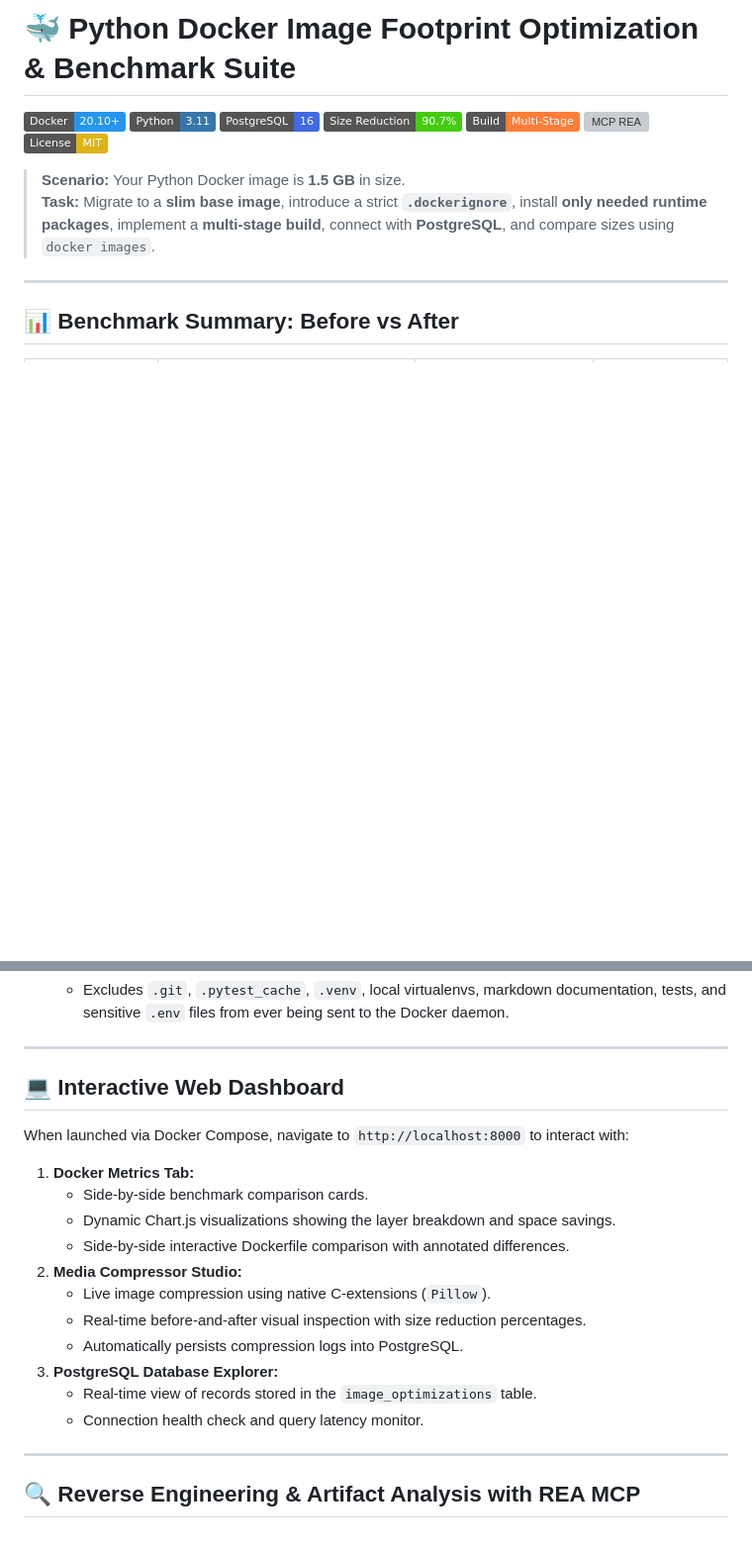
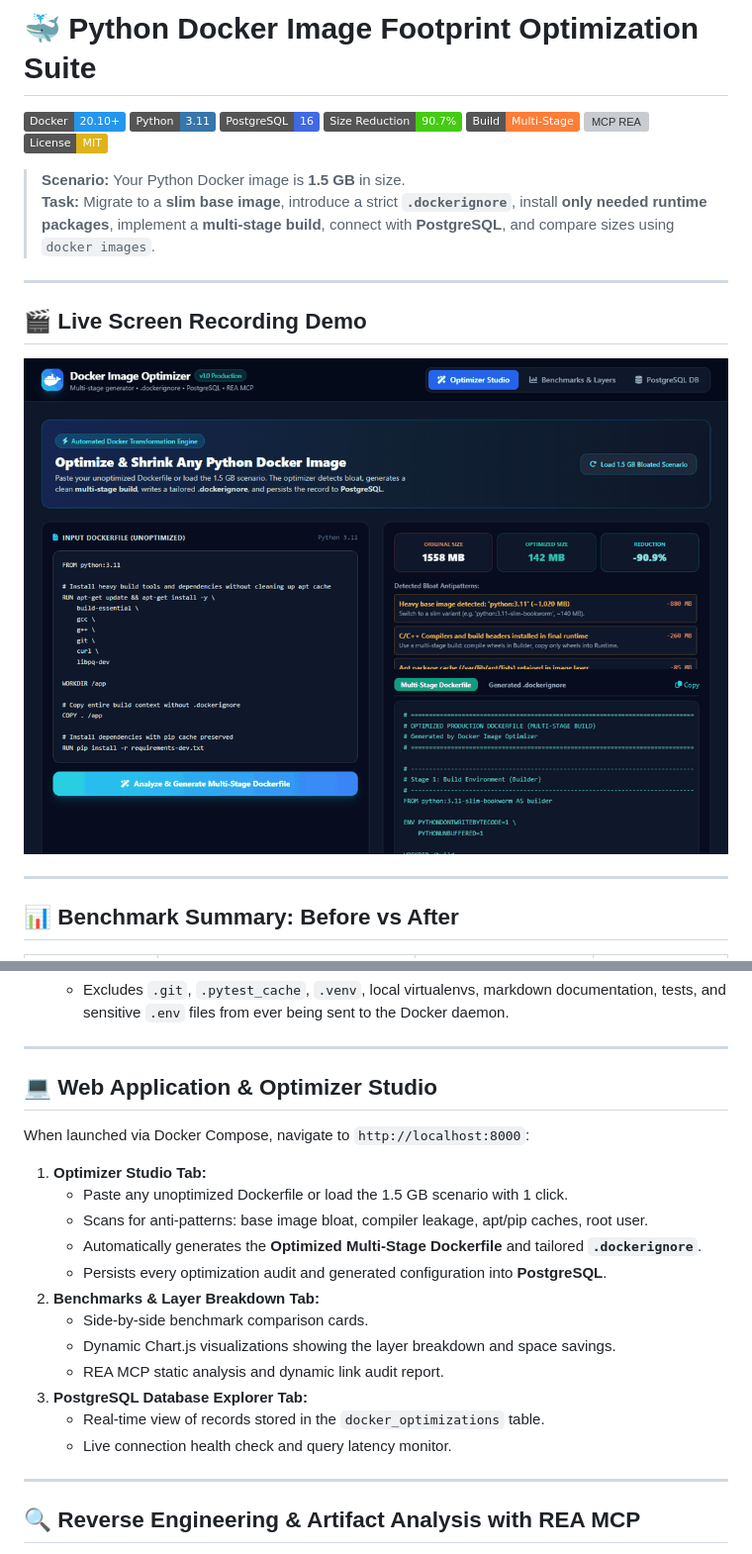
Before and after one commit to Vishal-WD/Docker-Image-Optimiser, a Markdown page: README.md, 2 parts joined by grey strips. Shown at 99% size. GitHub-like rendering; pictures changed too: docs/assets/demo_screen_recording.gif; badges without logos; blank space fills up the shorter version; grey boxes are pictures that could not be loaded.

Commit message:
feat: complete pure docker image optimizer studio with automated multi-stage generation, postgresql audits, and demo recording

```diff
--- a/README.md
+++ b/README.md
@@ -1,4 +1,4 @@
-# 🐳 Python Docker Image Footprint Optimization & Benchmark Suite
+# 🐳 Python Docker Image Footprint Optimization Suite
 
 [![Docker](https://img.shields.io/badge/Docker-20.10+-2496ED?logo=docker&logoColor=white)](https://www.docker.com/)
 [![Python](https://img.shields.io/badge/Python-3.11-3776AB?logo=python&logoColor=white)](https://www.python.org/)
@@ -10,6 +10,12 @@
 
 > **Scenario:** Your Python Docker image is **1.5 GB** in size.
 > **Task:** Migrate to a **slim base image**, introduce a strict **`.dockerignore`**, install **only needed runtime packages**, implement a **multi-stage build**, connect with **PostgreSQL**, and compare sizes using `docker images`.
+
+---
+
+## 🎬 Live Screen Recording Demo
+
+![Docker Image Optimizer Demo](docs/assets/demo_screen_recording.gif)
 
 ---
 
@@ -74,21 +80,22 @@
 
 ---
 
-## 💻 Interactive Web Dashboard
+## 💻 Web Application & Optimizer Studio
 
-When launched via Docker Compose, navigate to `http://localhost:8000` to interact with:
+When launched via Docker Compose, navigate to `http://localhost:8000`:
 
-1. **Docker Metrics Tab:**
+1. **Optimizer Studio Tab:**
+   * Paste any unoptimized Dockerfile or load the 1.5 GB scenario with 1 click.
+   * Scans for anti-patterns: base image bloat, compiler leakage, apt/pip caches, root user.
+   * Automatically generates the **Optimized Multi-Stage Dockerfile** and tailored **`.dockerignore`**.
+   * Persists every optimization audit and generated configuration into **PostgreSQL**.
+2. **Benchmarks & Layer Breakdown Tab:**
    * Side-by-side benchmark comparison cards.
    * Dynamic Chart.js visualizations showing the layer breakdown and space savings.
-   * Side-by-side interactive Dockerfile comparison with annotated differences.
-2. **Media Compressor Studio:**
-   * Live image compression using native C-extensions (`Pillow`).
-   * Real-time before-and-after visual inspection with size reduction percentages.
-   * Automatically persists compression logs into PostgreSQL.
-3. **PostgreSQL Database Explorer:**
-   * Real-time view of records stored in the `image_optimizations` table.
-   * Connection health check and query latency monitor.
+   * REA MCP static analysis and dynamic link audit report.
+3. **PostgreSQL Database Explorer Tab:**
+   * Real-time view of records stored in the `docker_optimizations` table.
+   * Live connection health check and query latency monitor.
 
 ---
 
```
Also changed, not shown: other parts of README.md (+17 -11 lines), docs/assets/demo_frame1_studio.png (added), docs/assets/demo_frame2_dockerignore.png (added), docs/assets/demo_frame3_benchmarks.png (added), docs/assets/demo_frame4_database.png, 7 other files.
